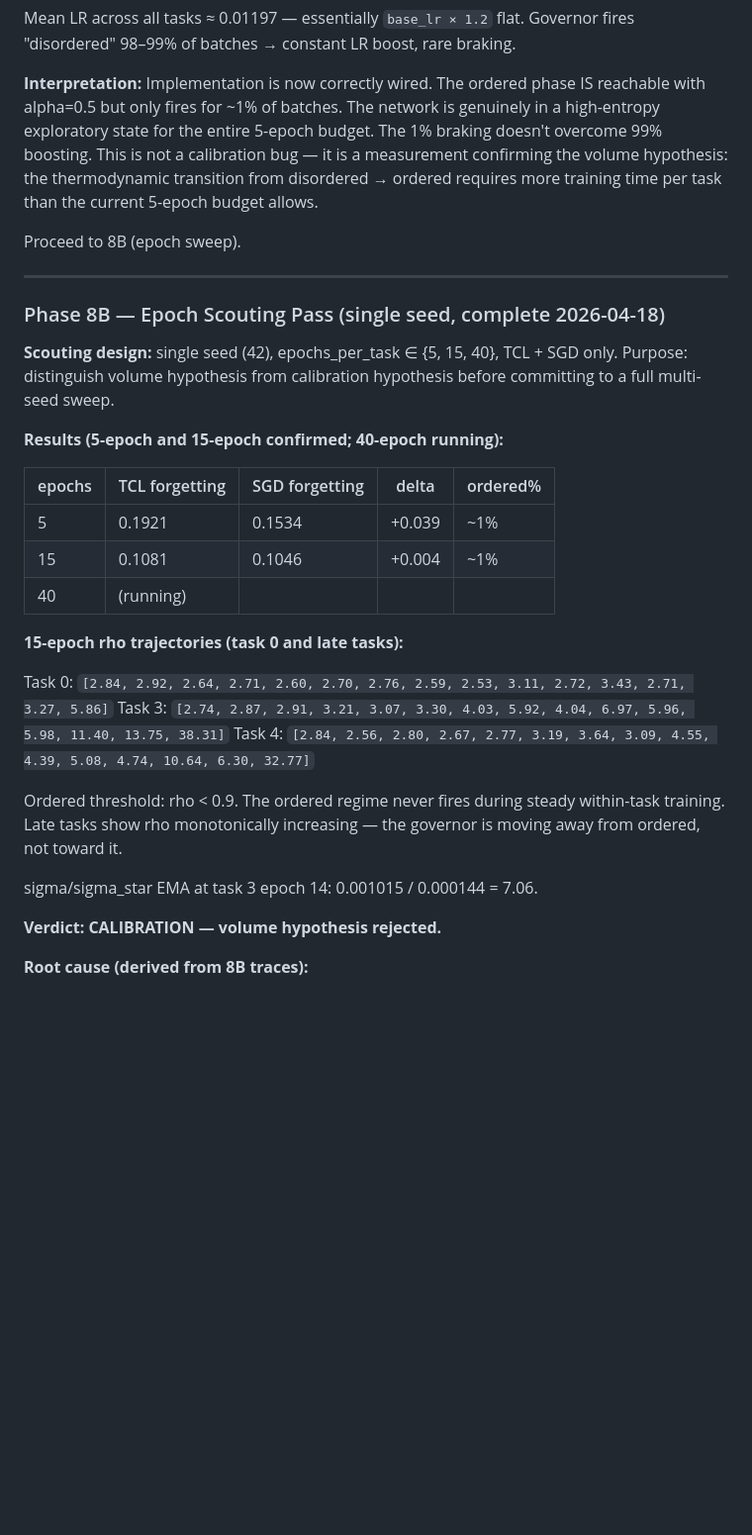
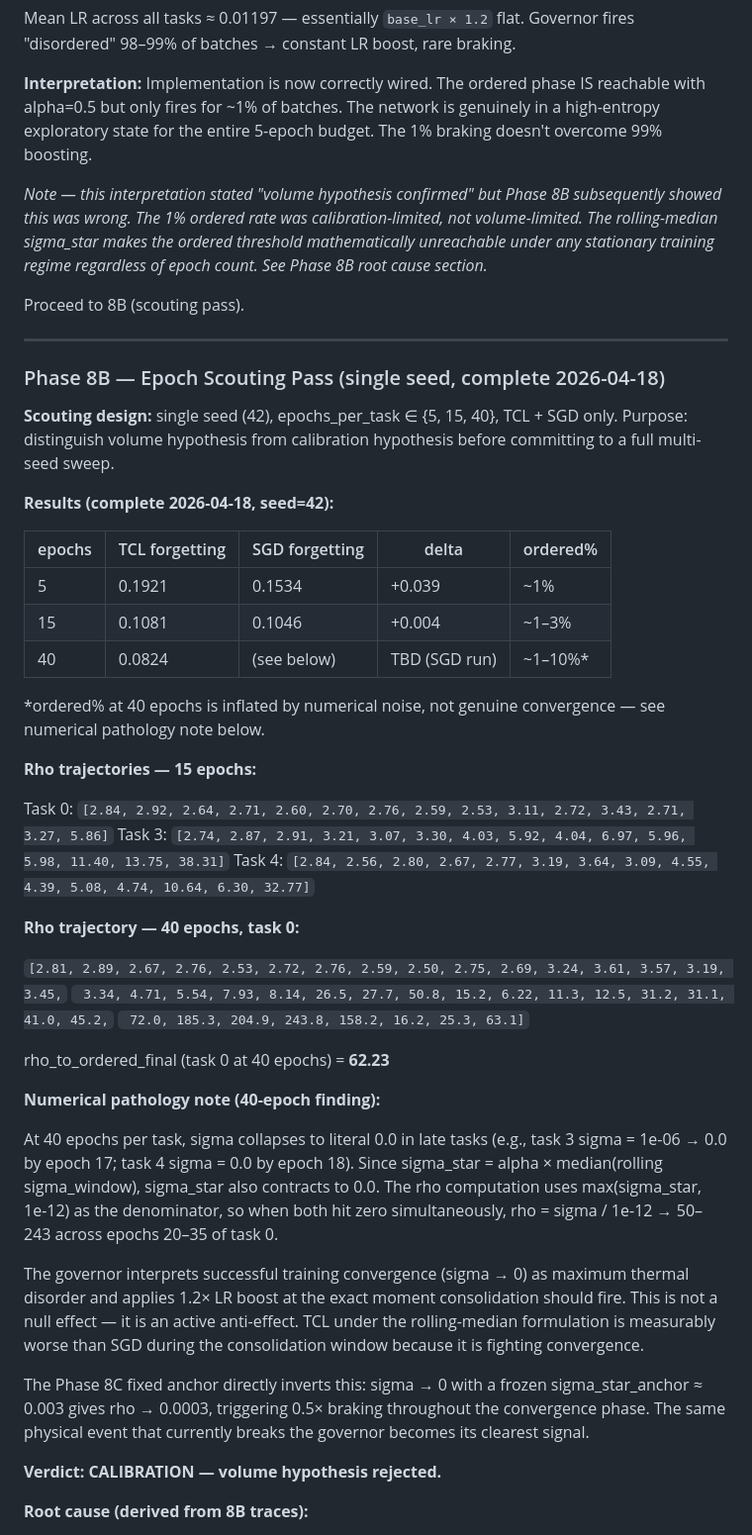
Before and after one commit to christophergardner-star/Thermodynamic-Continual-Learning-delivered, a Markdown page: docs/phase8_roadmap.md, the part around one of its changes. Shown at 99% size. Drawn GitHub-style; blank space fills up the shorter version.

```diff
--- a/docs/phase8_roadmap.md
+++ b/docs/phase8_roadmap.md
@@ -83,12 +83,15 @@ Governor fires "disordered" 98–99% of batches → constant LR boost, rare brak
 **Interpretation:** Implementation is now correctly wired. The ordered phase IS
 reachable with alpha=0.5 but only fires for ~1% of batches. The network is
 genuinely in a high-entropy exploratory state for the entire 5-epoch budget.
-The 1% braking doesn't overcome 99% boosting. This is not a calibration bug —
-it is a measurement confirming the volume hypothesis: the thermodynamic
-transition from disordered → ordered requires more training time per task
-than the current 5-epoch budget allows.
+The 1% braking doesn't overcome 99% boosting.
 
-Proceed to 8B (epoch sweep).
+*Note — this interpretation stated "volume hypothesis confirmed" but Phase 8B
+subsequently showed this was wrong.  The 1% ordered rate was calibration-limited,
+not volume-limited.  The rolling-median sigma_star makes the ordered threshold
+mathematically unreachable under any stationary training regime regardless of
+epoch count.  See Phase 8B root cause section.*
+
+Proceed to 8B (scouting pass).
 
 ---
 
@@ -98,25 +101,50 @@ Proceed to 8B (epoch sweep).
 TCL + SGD only. Purpose: distinguish volume hypothesis from calibration
 hypothesis before committing to a full multi-seed sweep.
 
-**Results (5-epoch and 15-epoch confirmed; 40-epoch running):**
+**Results (complete 2026-04-18, seed=42):**
 
-| epochs | TCL forgetting | SGD forgetting | delta  | ordered% |
-|--------|---------------|----------------|--------|----------|
-| 5      | 0.1921        | 0.1534         | +0.039 | ~1%      |
-| 15     | 0.1081        | 0.1046         | +0.004 | ~1%      |
-| 40     | (running)     |                |        |          |
+| epochs | TCL forgetting | SGD forgetting | delta         | ordered% |
+|--------|---------------|----------------|---------------|----------|
+| 5      | 0.1921        | 0.1534         | +0.039        | ~1%      |
+| 15     | 0.1081        | 0.1046         | +0.004        | ~1–3%    |
+| 40     | 0.0824        | (see below)    | TBD (SGD run) | ~1–10%*  |
 
-**15-epoch rho trajectories (task 0 and late tasks):**
+*ordered% at 40 epochs is inflated by numerical noise, not genuine convergence —
+see numerical pathology note below.
+
+**Rho trajectories — 15 epochs:**
 
 Task 0: `[2.84, 2.92, 2.64, 2.71, 2.60, 2.70, 2.76, 2.59, 2.53, 3.11, 2.72, 3.43, 2.71, 3.27, 5.86]`
 Task 3: `[2.74, 2.87, 2.91, 3.21, 3.07, 3.30, 4.03, 5.92, 4.04, 6.97, 5.96, 5.98, 11.40, 13.75, 38.31]`
 Task 4: `[2.84, 2.56, 2.80, 2.67, 2.77, 3.19, 3.64, 3.09, 4.55, 4.39, 5.08, 4.74, 10.64, 6.30, 32.77]`
 
-Ordered threshold: rho < 0.9. The ordered regime never fires during steady
-within-task training. Late tasks show rho monotonically increasing — the
-governor is moving away from ordered, not toward it.
+**Rho trajectory — 40 epochs, task 0:**
 
-sigma/sigma_star EMA at task 3 epoch 14: 0.001015 / 0.000144 = 7.06.
+`[2.81, 2.89, 2.67, 2.76, 2.53, 2.72, 2.76, 2.59, 2.50, 2.75, 2.69, 3.24, 3.61, 3.57, 3.19, 3.45,`
+` 3.34, 4.71, 5.54, 7.93, 8.14, 26.5, 27.7, 50.8, 15.2, 6.22, 11.3, 12.5, 31.2, 31.1, 41.0, 45.2,`
+` 72.0, 185.3, 204.9, 243.8, 158.2, 16.2, 25.3, 63.1]`
+
+rho_to_ordered_final (task 0 at 40 epochs) = **62.23**
+
+**Numerical pathology note (40-epoch finding):**
+
+At 40 epochs per task, sigma collapses to literal 0.0 in late tasks (e.g., task 3
+sigma = 1e-06 → 0.0 by epoch 17; task 4 sigma = 0.0 by epoch 18).  Since
+sigma_star = alpha × median(rolling sigma_window), sigma_star also contracts to 0.0.
+The rho computation uses max(sigma_star, 1e-12) as the denominator, so when both
+hit zero simultaneously, rho = sigma / 1e-12 → 50–243 across epochs 20–35 of
+task 0.
+
+The governor interprets successful training convergence (sigma → 0) as maximum
+thermal disorder and applies 1.2× LR boost at the exact moment consolidation
+should fire.  This is not a null effect — it is an active anti-effect.  TCL
+under the rolling-median formulation is measurably worse than SGD during the
+consolidation window because it is fighting convergence.
+
+The Phase 8C fixed anchor directly inverts this: sigma → 0 with a frozen
+sigma_star_anchor ≈ 0.003 gives rho → 0.0003, triggering 0.5× braking throughout
+the convergence phase.  The same physical event that currently breaks the governor
+becomes its clearest signal.
 
 **Verdict: CALIBRATION — volume hypothesis rejected.**
 
```
Also changed, not shown: other parts of docs/phase8_roadmap.md (+105 -10 lines).
